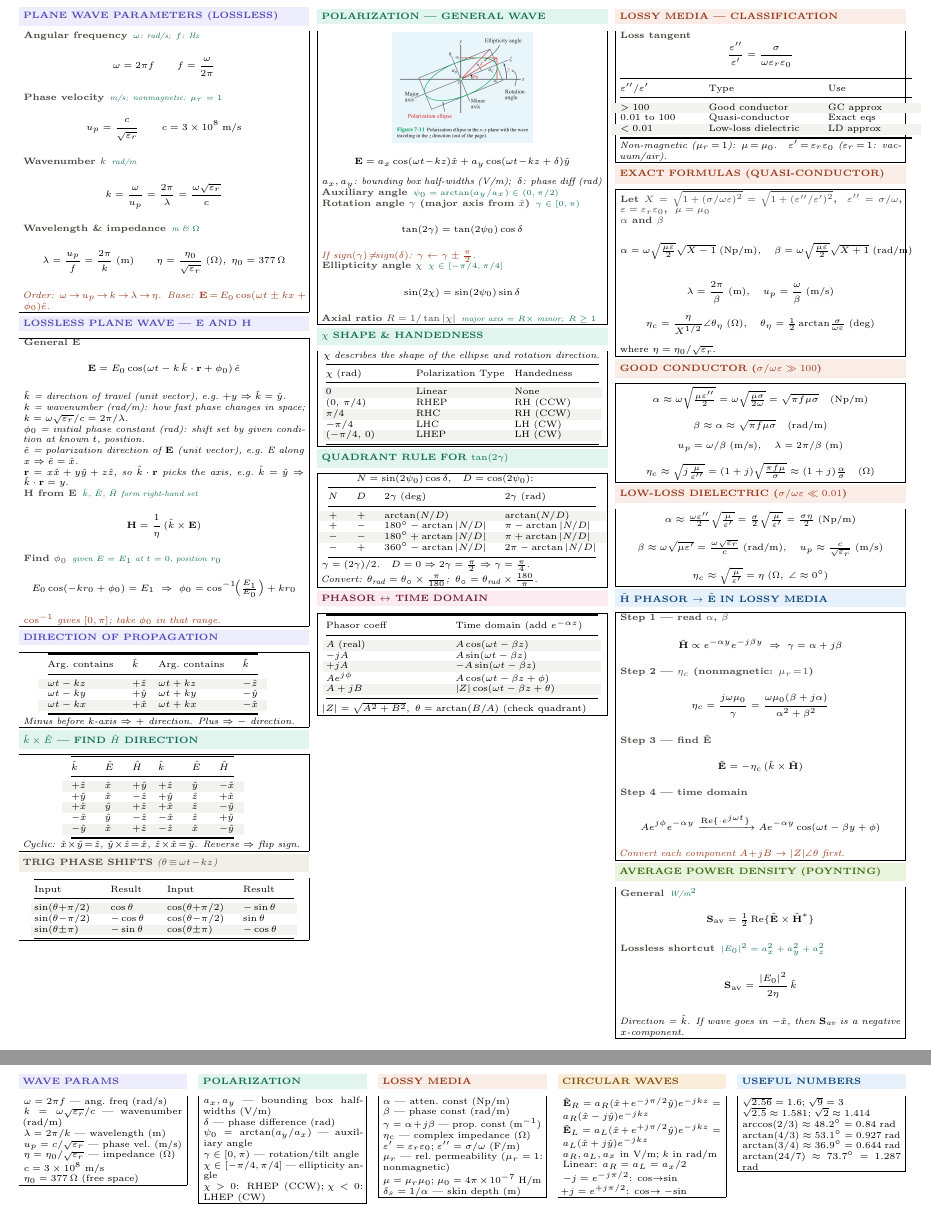
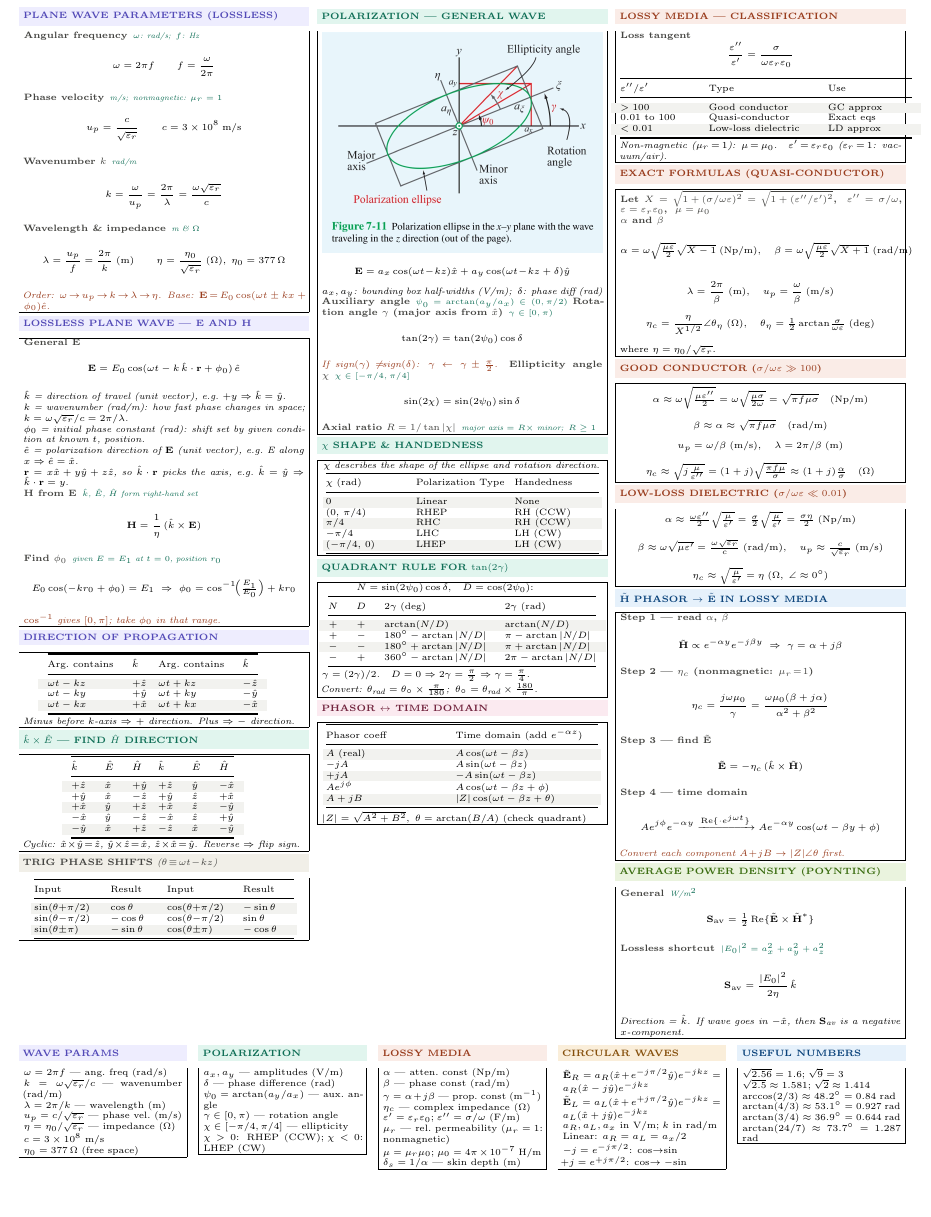
Before and after one commit to BaoPSU/ECE332-EMAG-II-Portland-State-University, a LaTeX document (Notes/ECE332_HW2_cheatsheet.tex): two parts of pages 1 and 2 of 2 before the commit and part of the page after it, the two joined at a grey line, cut so that both start at the same text, the shorter picture padded with empty space. Compiled offline with pdfLaTeX.

Commit message:
Add pol ellipse image, fix polarization overhaul (γ/χ/ψ₀/R), fix handedness CCW/CW

```diff
--- a/Notes/ECE332_HW2_cheatsheet.tex
+++ b/Notes/ECE332_HW2_cheatsheet.tex
@@ -133,19 +133,15 @@ $\sin(\theta{-}\pi/2)$ & $-\cos\theta$ & $\cos(\theta{-}\pi/2)$ & $\sin\theta$\\
 %──────────────────────────────────────
 \shead{tealbg}{teal}{POLARIZATION --- GENERAL WAVE}
 \begin{ebox}
-{\centering\includegraphics[width=0.50\linewidth,keepaspectratio]{pol_ellipse}\par}\vspace{0.5pt}
+{\centering\includegraphics[width=\linewidth,keepaspectratio]{pol_ellipse.jpg}\par}
 \[\mathbf{E}=a_x\cos(\omega t\!-\!kz)\hat{x}+a_y\cos(\omega t\!-\!kz+\delta)\hat{y}\]
 \textit{$a_x,a_y$: bounding box half-widths (V/m);\enspace$\delta$: phase diff (rad)}
-
 \eq{Auxiliary angle}{$\psi_0=\arctan(a_y/a_x)\in(0,\pi/2)$}
-
 \eq{Rotation angle $\gamma$ (major axis from $\hat{x}$)}{$\gamma\in[0,\pi)$}
 \[\tan(2\gamma)=\tan(2\psi_0)\cos\delta\]
 \textit{\color{coral}If sign$(\gamma)\!\neq\!$sign$(\delta)$: $\gamma\leftarrow\gamma\pm\tfrac{\pi}{2}$.}
-
 \eq{Ellipticity angle $\chi$}{$\chi\in[-\pi/4,\pi/4]$}
 \[\sin(2\chi)=\sin(2\psi_0)\sin\delta\]
-
 \eq{Axial ratio $R=1/\tan|\chi|$}{major axis $=R\times$ minor;\enspace$R\geq1$}
 \end{ebox}
 
@@ -299,11 +295,11 @@ $c=3\times10^8$ m/s\\
 \begin{minipage}[t]{0.19\linewidth}
 \shead{tealbg}{teal}{POLARIZATION}
 \begin{ebox}
-$a_x,a_y$ --- bounding box half-widths (V/m)\\
+$a_x,a_y$ --- amplitudes (V/m)\\
 $\delta$ --- phase difference (rad)\\
-$\psi_0=\arctan(a_y/a_x)$ --- auxiliary angle\\
-$\gamma\in[0,\pi)$ --- rotation/tilt angle\\
-$\chi\in[-\pi/4,\pi/4]$ --- ellipticity angle\\
+$\psi_0=\arctan(a_y/a_x)$ --- aux.\ angle\\
+$\gamma\in[0,\pi)$ --- rotation angle\\
+$\chi\in[-\pi/4,\pi/4]$ --- ellipticity\\
 $\chi>0$: RHEP (CCW);\;$\chi<0$: LHEP (CW)
 \end{ebox}
 \end{minipage}\hfill
```
